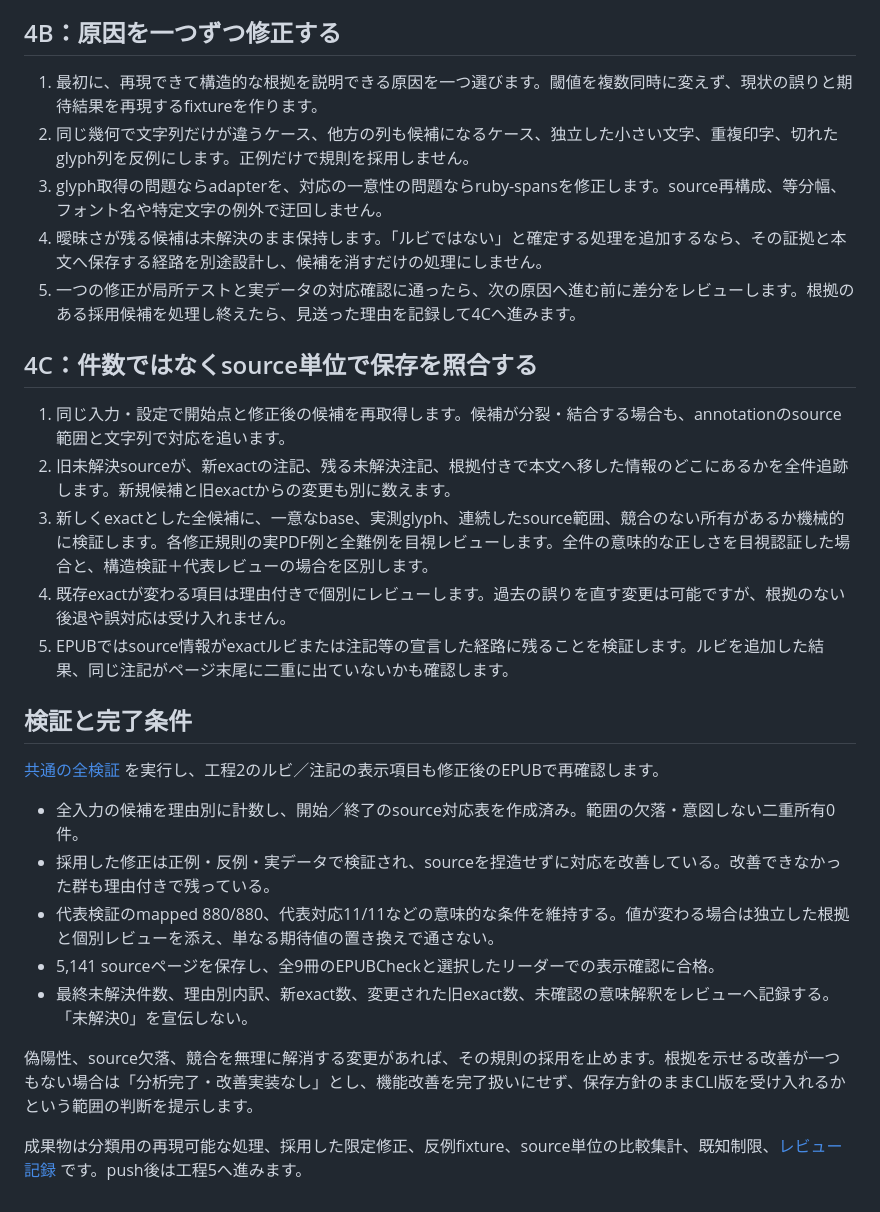
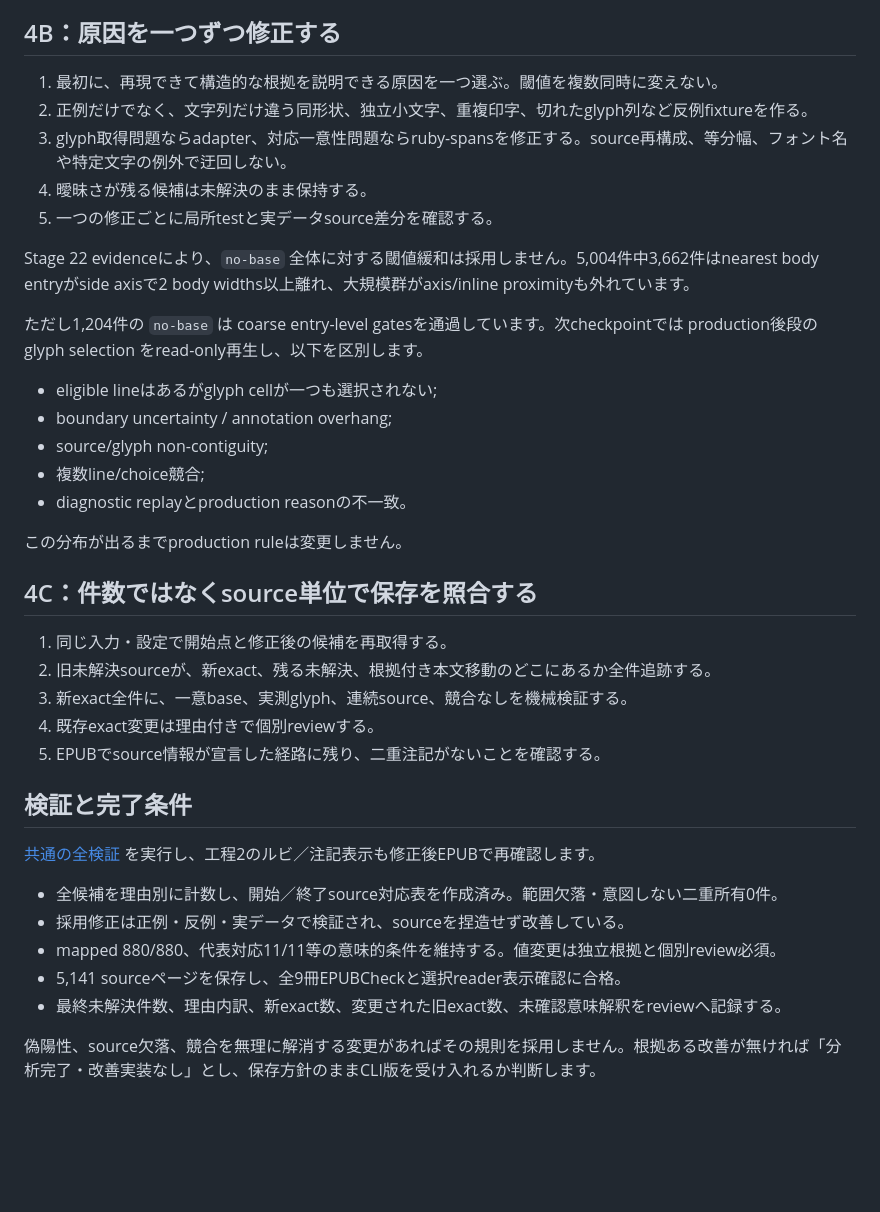
Before and after one commit to BKrepublic/fileshape, a Markdown page: docs/remaining-work/04-ruby-refinement.md, the part around one of its changes. GitHub-like rendering; blank space fills up the shorter version.

Commit message:
docs: record Stage 22 near-miss conclusion

```diff
--- a/docs/remaining-work/04-ruby-refinement.md
+++ b/docs/remaining-work/04-ruby-refinement.md
@@ -52,30 +49,40 @@ npm run inspect:ruby-refinement -- local-samples \
 
 ## 4B：原因を一つずつ修正する
 
-1. 最初に、再現できて構造的な根拠を説明できる原因を一つ選びます。閾値を複数同時に変えず、現状の誤りと期待結果を再現するfixtureを作ります。
-2. 同じ幾何で文字列だけが違うケース、他方の列も候補になるケース、独立した小さい文字、重複印字、切れたglyph列を反例にします。正例だけで規則を採用しません。
-3. glyph取得の問題ならadapterを、対応の一意性の問題ならruby-spansを修正します。source再構成、等分幅、フォント名や特定文字の例外で迂回しません。
-4. 曖昧さが残る候補は未解決のまま保持します。「ルビではない」と確定する処理を追加するなら、その証拠と本文へ保存する経路を別途設計し、候補を消すだけの処理にしません。
-5. 一つの修正が局所テストと実データの対応確認に通ったら、次の原因へ進む前に差分をレビューします。根拠のある採用候補を処理し終えたら、見送った理由を記録して4Cへ進みます。
+1. 最初に、再現できて構造的な根拠を説明できる原因を一つ選ぶ。閾値を複数同時に変えない。
+2. 正例だけでなく、文字列だけ違う同形状、独立小文字、重複印字、切れたglyph列など反例fixtureを作る。
+3. glyph取得問題ならadapter、対応一意性問題ならruby-spansを修正する。source再構成、等分幅、フォント名や特定文字の例外で迂回しない。
+4. 曖昧さが残る候補は未解決のまま保持する。
+5. 一つの修正ごとに局所testと実データsource差分を確認する。
+
+Stage 22 evidenceにより、`no-base` 全体に対する閾値緩和は採用しません。5,004件中3,662件はnearest body entryがside axisで2 body widths以上離れ、大規模群がaxis/inline proximityも外れています。
+
+ただし1,204件の `no-base` は coarse entry-level gatesを通過しています。次checkpointでは production後段の glyph selection をread-only再生し、以下を区別します。
+
+- eligible lineはあるがglyph cellが一つも選択されない;
+- boundary uncertainty / annotation overhang;
+- source/glyph non-contiguity;
+- 複数line/choice競合;
+- diagnostic replayとproduction reasonの不一致。
+
+この分布が出るまでproduction ruleは変更しません。
 
 ## 4C：件数ではなくsource単位で保存を照合する
 
-1. 同じ入力・設定で開始点と修正後の候補を再取得します。候補が分裂・結合する場合も、annotationのsource範囲と文字列で対応を追います。
-2. 旧未解決sourceが、新exactの注記、残る未解決注記、根拠付きで本文へ移した情報のどこにあるかを全件追跡します。新規候補と旧exactからの変更も別に数えます。
-3. 新しくexactとした全候補に、一意なbase、実測glyph、連続したsource範囲、競合のない所有があるか機械的に検証します。各修正規則の実PDF例と全難例を目視レビューします。全件の意味的な正しさを目視認証した場合と、構造検証＋代表レビューの場合を区別します。
-4. 既存exactが変わる項目は理由付きで個別にレビューします。過去の誤りを直す変更は可能ですが、根拠のない後退や誤対応は受け入れません。
-5. EPUBではsource情報がexactルビまたは注記等の宣言した経路に残ることを検証します。ルビを追加した結果、同じ注記がページ末尾に二重に出ていないかも確認します。
+1. 同じ入力・設定で開始点と修正後の候補を再取得する。
+2. 旧未解決sourceが、新exact、残る未解決、根拠付き本文移動のどこにあるか全件追跡する。
+3. 新exact全件に、一意base、実測glyph、連続source、競合なしを機械検証する。
+4. 既存exact変更は理由付きで個別reviewする。
+5. EPUBでsource情報が宣言した経路に残り、二重注記がないことを確認する。
 
 ## 検証と完了条件
 
-[共通の全検証](README.md) を実行し、工程2のルビ／注記の表示項目も修正後のEPUBで再確認します。
+[共通の全検証](README.md) を実行し、工程2のルビ／注記表示も修正後EPUBで再確認します。
 
-- 全入力の候補を理由別に計数し、開始／終了のsource対応表を作成済み。範囲の欠落・意図しない二重所有0件。
-- 採用した修正は正例・反例・実データで検証され、sourceを捏造せずに対応を改善している。改善できなかった群も理由付きで残っている。
-- 代表検証のmapped 880/880、代表対応11/11などの意味的な条件を維持する。値が変わる場合は独立した根拠と個別レビューを添え、単なる期待値の置き換えで通さない。
-- 5,141 sourceページを保存し、全9冊のEPUBCheckと選択したリーダーでの表示確認に合格。
-- 最終未解決件数、理由別内訳、新exact数、変更された旧exact数、未確認の意味解釈をレビューへ記録する。「未解決0」を宣伝しない。
+- 全候補を理由別に計数し、開始／終了source対応表を作成済み。範囲欠落・意図しない二重所有0件。
+- 採用修正は正例・反例・実データで検証され、sourceを捏造せず改善している。
+- mapped 880/880、代表対応11/11等の意味的条件を維持する。値変更は独立根拠と個別review必須。
+- 5,141 sourceページを保存し、全9冊EPUBCheckと選択reader表示確認に合格。
+- 最終未解決件数、理由内訳、新exact数、変更された旧exact数、未確認意味解釈をreviewへ記録する。
 
-偽陽性、source欠落、競合を無理に解消する変更があれば、その規則の採用を止めます。根拠を示せる改善が一つもない場合は「分析完了・改善実装なし」とし、機能改善を完了扱いにせず、保存方針のままCLI版を受け入れるかという範囲の判断を提示します。
-
-成果物は分類用の再現可能な処理、採用した限定修正、反例fixture、source単位の比較集計、既知制限、[レビュー記録](review-template.md) です。push後は工程5へ進みます。
+偽陽性、source欠落、競合を無理に解消する変更があればその規則を採用しません。根拠ある改善が無ければ「分析完了・改善実装なし」とし、保存方針のままCLI版を受け入れるか判断します。
```
Also changed, not shown: other parts of docs/remaining-work/04-ruby-refinement.md (+20 -23 lines).
